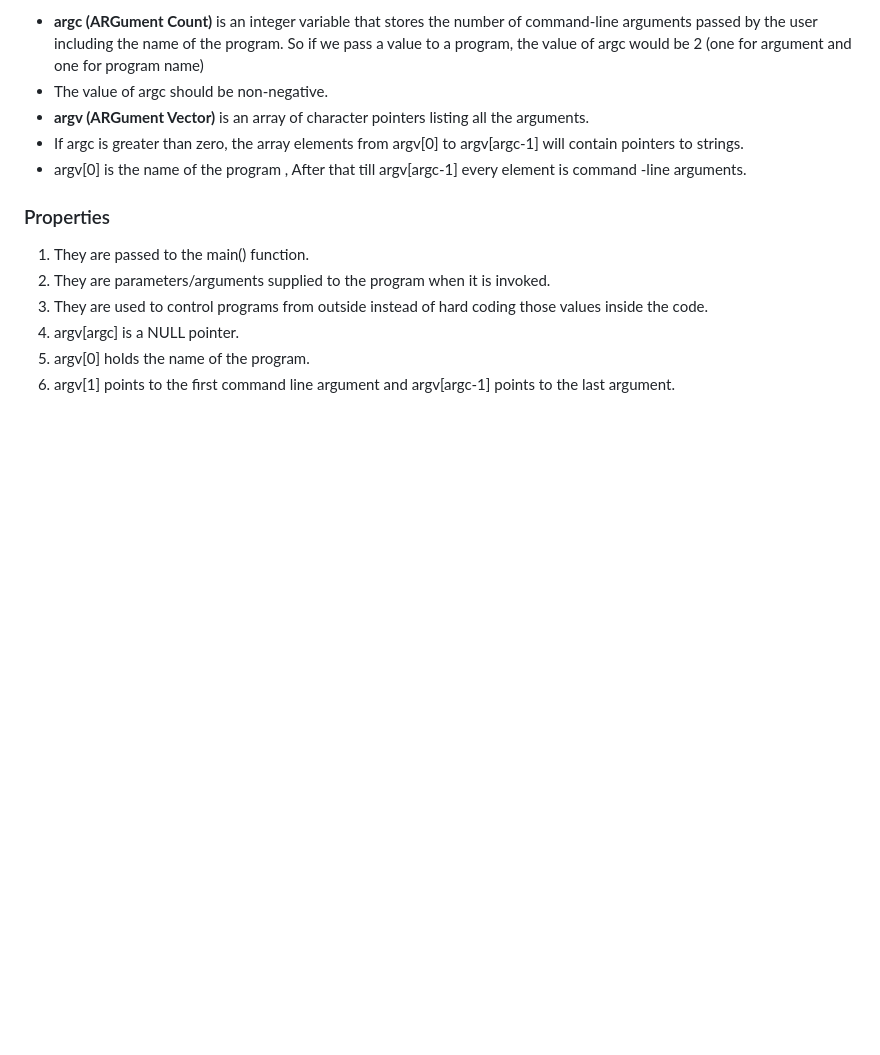
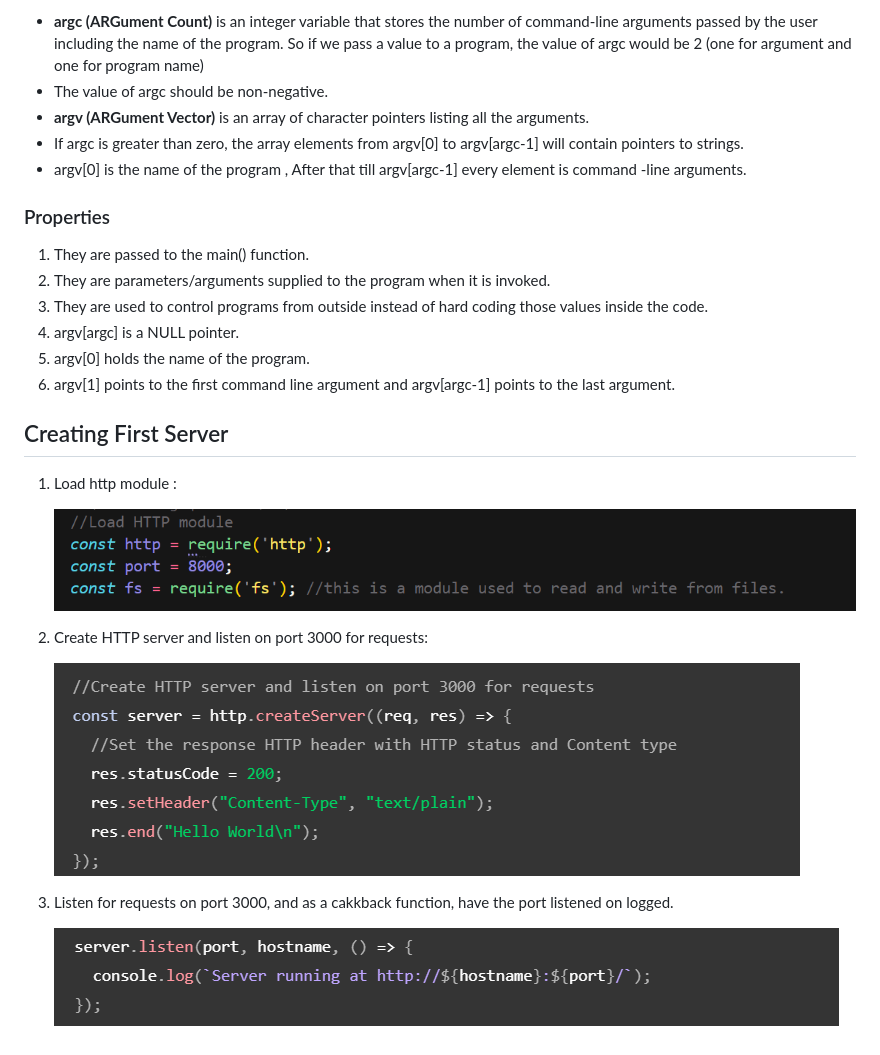
Before and after one commit to Sid-0602/MERN-WEB-DEV--23, a Markdown page: BackEnd/concepts.md, the part around the change. Rendered like a GitHub page; pictures changed too: BackEnd/image/concepts/1688610694669.png (added), BackEnd/image/concepts/1688610754762.png (added), BackEnd/image/concepts/1688610802929.png (added); blank space fills up the shorter version.

Commit message:
Server push

```diff
--- a/BackEnd/concepts.md
+++ b/BackEnd/concepts.md
@@ -38,3 +38,15 @@ Here,
 4. argv[argc] is a NULL pointer.
 5. argv[0] holds the name of the program.
 6. argv[1] points to the first command line argument and argv[argc-1] points to the last argument.
+
+## Creating First Server
+
+1. Load http module :
+
+   ![1688610694669](image/concepts/1688610694669.png)
+2. Create HTTP server and listen on port 3000 for requests:
+
+   ![1688610754762](image/concepts/1688610754762.png)
+3. Listen for requests on port 3000, and as a cakkback function, have the port listened on logged.
+
+   ![1688610802929](image/concepts/1688610802929.png)
```
Also changed, not shown: 2 other files.
